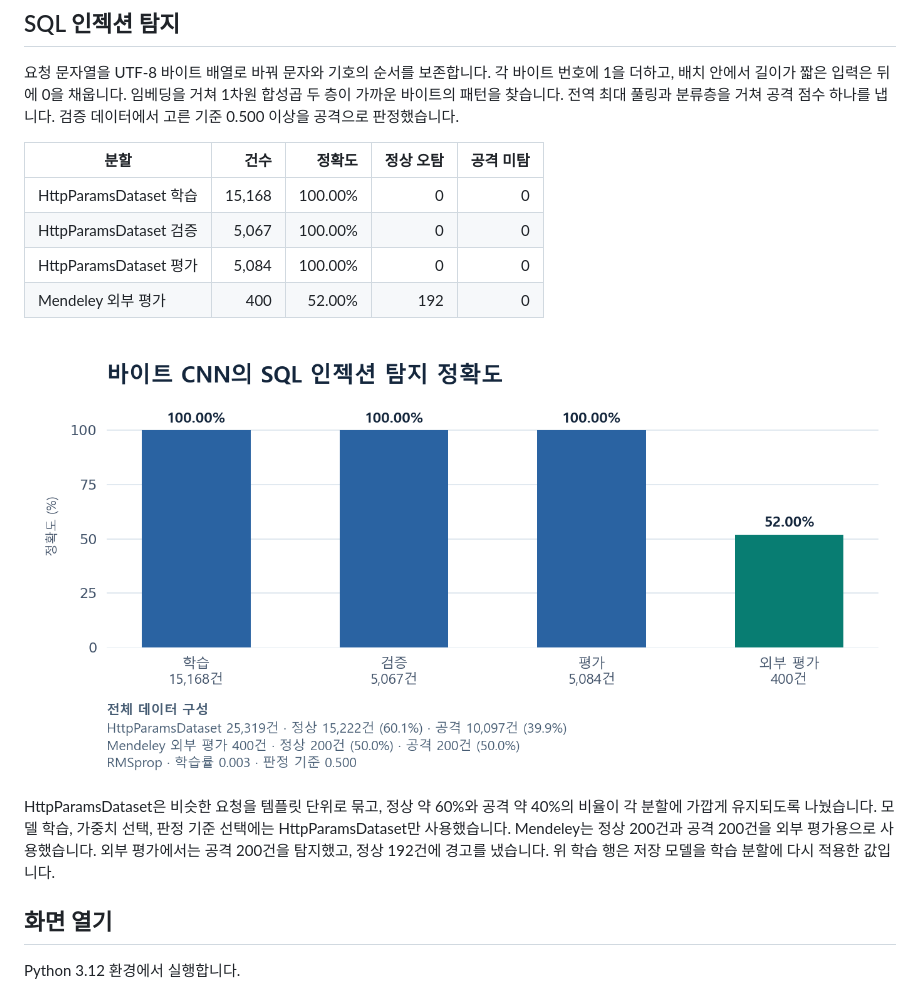
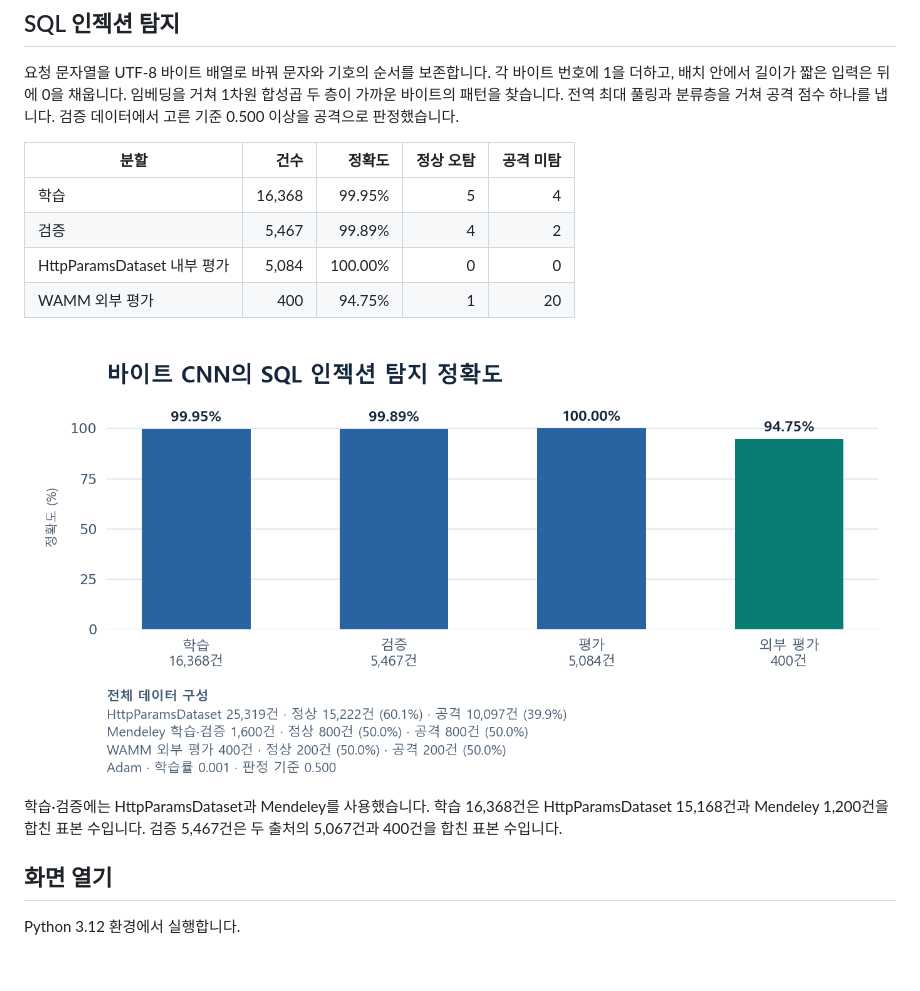
Before and after one commit to y0x79min/AI_Web_Intrusion_Detection, a Markdown page: README.md, the part around one of its changes. Drawn GitHub-style; pictures changed too: reports/accuracy.png; blank space fills up the shorter version.

```diff
--- a/README.md
+++ b/README.md
@@ -8,8 +8,8 @@
 
 | 분할 | 건수 | 정확도 | 정상 오탐 | 공격 미탐 |
 | --- | ---: | ---: | ---: | ---: |
-| HttpParamsDataset 학습 | 15,168 | 100.00% | 0 | 0 |
-| HttpParamsDataset 검증 | 5,067 | 100.00% | 0 | 0 |
-| HttpParamsDataset 평가 | 5,084 | 100.00% | 0 | 0 |
-| Mendeley 외부 평가 | 400 | 52.00% | 192 | 0 |
+| 학습 | 16,368 | 99.95% | 5 | 4 |
+| 검증 | 5,467 | 99.89% | 4 | 2 |
+| HttpParamsDataset 내부 평가 | 5,084 | 100.00% | 0 | 0 |
+| WAMM 외부 평가 | 400 | 94.75% | 1 | 20 |
 
@@ -17,5 +17,5 @@
 
-HttpParamsDataset은 비슷한 요청을 템플릿 단위로 묶고, 정상 약 60%와 공격 약 40%의 비율이 각 분할에 가깝게 유지되도록 나눴습니다. 모델 학습, 가중치 선택, 판정 기준 선택에는 HttpParamsDataset만 사용했습니다. Mendeley는 정상 200건과 공격 200건을 외부 평가용으로 사용했습니다. 외부 평가에서는 공격 200건을 탐지했고, 정상 192건에 경고를 냈습니다. 위 학습 행은 저장 모델을 학습 분할에 다시 적용한 값입니다.
+학습·검증에는 HttpParamsDataset과 Mendeley를 사용했습니다. 학습 16,368건은 HttpParamsDataset 15,168건과 Mendeley 1,200건을 합친 표본 수입니다. 검증 5,467건은 두 출처의 5,067건과 400건을 합친 표본 수입니다.
 
 ## 화면 열기
 
```
Also changed, not shown: other parts of README.md (+26 -24 lines), reports/optimizer_settings.png, 11 other files.
